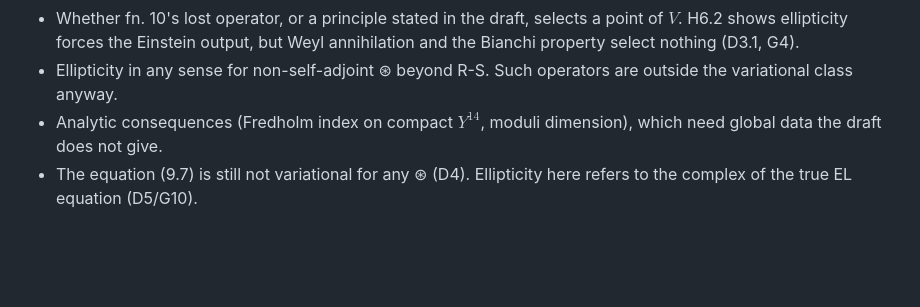
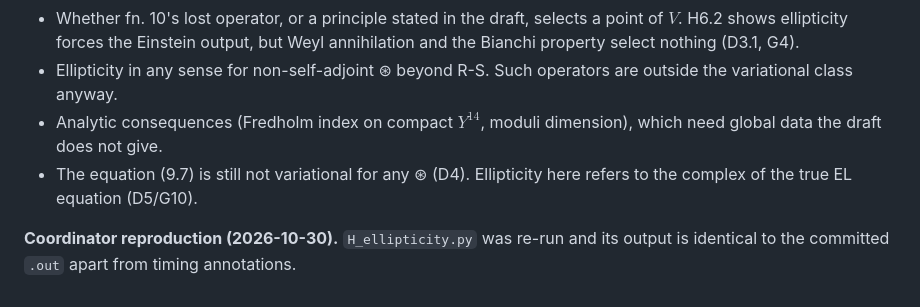
Before and after one commit to JD-Ultima/universalunifyingmath, a Markdown page: formalization/geometric-unity/H-ellipticity.md, the part around the change. GitHub-like rendering; blank space fills up the shorter version.

Commit message:
GU H: coordinator reproduction note

```diff
--- a/formalization/geometric-unity/H-ellipticity.md
+++ b/formalization/geometric-unity/H-ellipticity.md
@@ -162,3 +162,5 @@ These are logged in `reports/CORRECTIONS.md`. G11 itself is unchanged: every num
 - Ellipticity in any sense for non-self-adjoint ⊛ beyond R-S. Such operators are outside the variational class anyway.
 - Analytic consequences (Fredholm index on compact $Y^{14}$, moduli dimension), which need global data the draft does not give.
 - The equation (9.7) is still not variational for any ⊛ (D4). Ellipticity here refers to the complex of the true EL equation (D5/G10).
+
+**Coordinator reproduction (2026-10-30).** `H_ellipticity.py` was re-run and its output is identical to the committed `.out` apart from timing annotations.
```
